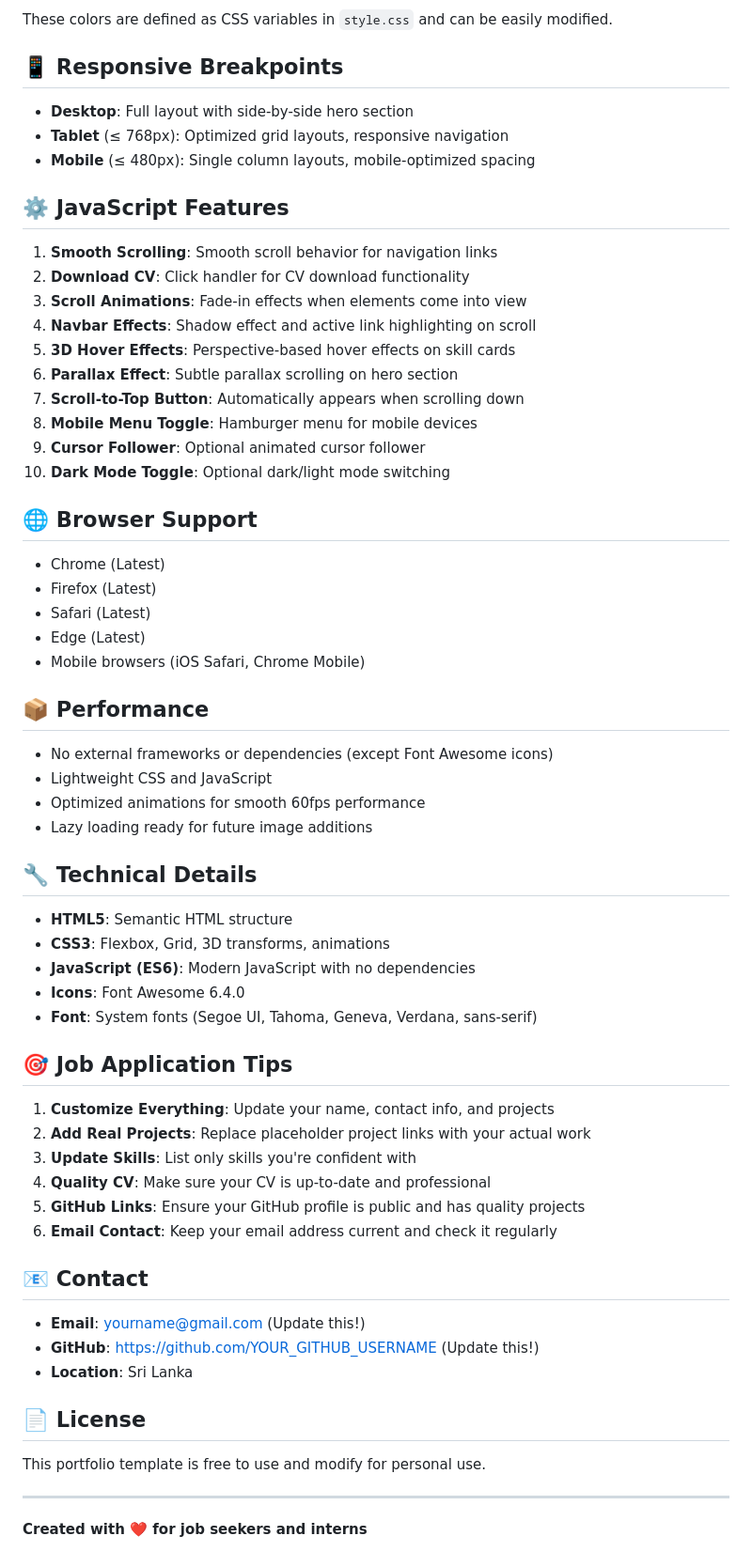
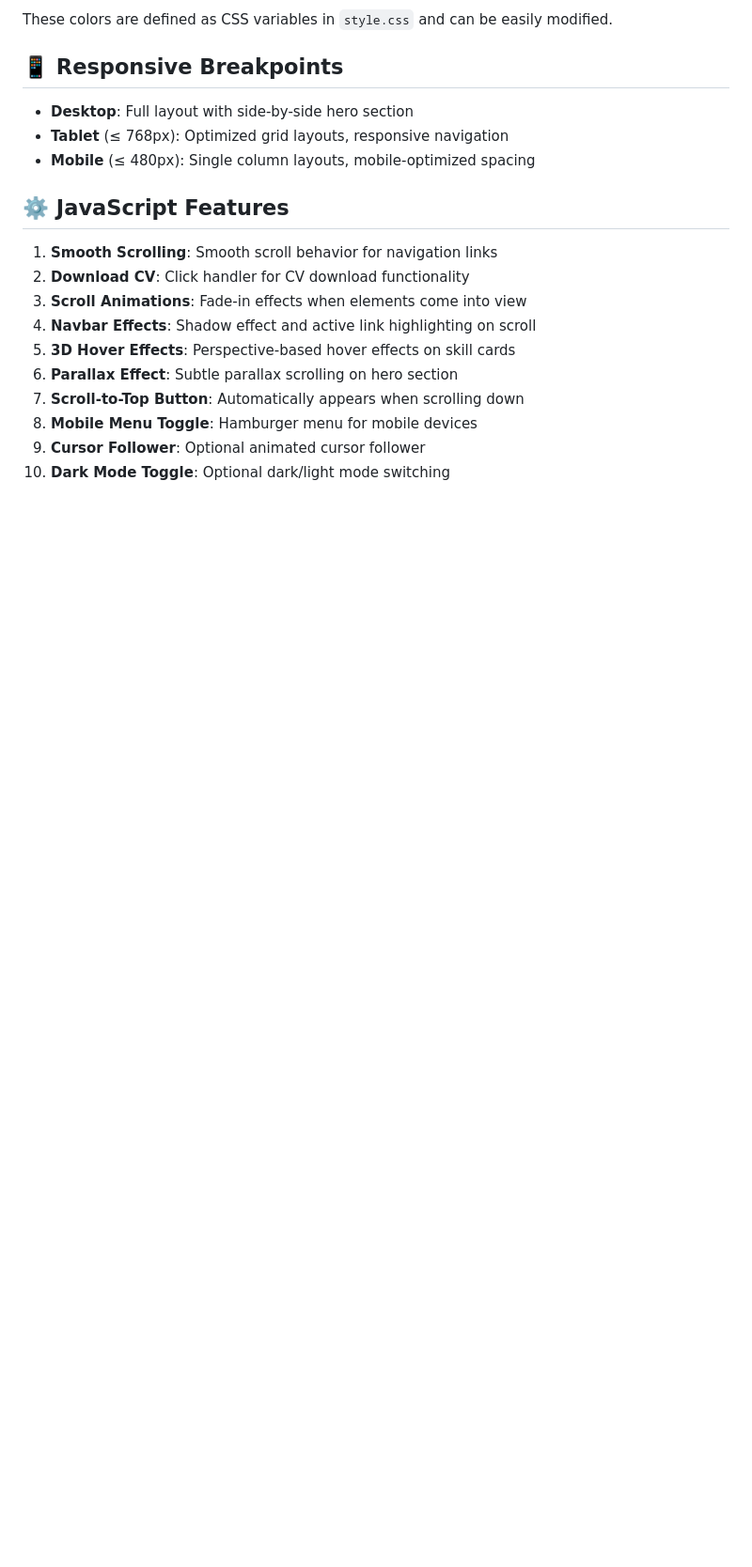
Before and after one commit to sivakurukamsini/portfolio-website, a Markdown page: README.md, the part around one of its changes. Shown at 94% size. Rendered like a GitHub page; blank space fills up the shorter version.

```diff
--- a/README.md
+++ b/README.md
@@ -122,49 +122,3 @@ These colors are defined as CSS variables in `style.css` and can be easily modif
 8. **Mobile Menu Toggle**: Hamburger menu for mobile devices
 9. **Cursor Follower**: Optional animated cursor follower
 10. **Dark Mode Toggle**: Optional dark/light mode switching
-
-## 🌐 Browser Support
-
-- Chrome (Latest)
-- Firefox (Latest)
-- Safari (Latest)
-- Edge (Latest)
-- Mobile browsers (iOS Safari, Chrome Mobile)
-
-## 📦 Performance
-
-- No external frameworks or dependencies (except Font Awesome icons)
-- Lightweight CSS and JavaScript
-- Optimized animations for smooth 60fps performance
-- Lazy loading ready for future image additions
-
-## 🔧 Technical Details
-
-- **HTML5**: Semantic HTML structure
-- **CSS3**: Flexbox, Grid, 3D transforms, animations
-- **JavaScript (ES6)**: Modern JavaScript with no dependencies
-- **Icons**: Font Awesome 6.4.0
-- **Font**: System fonts (Segoe UI, Tahoma, Geneva, Verdana, sans-serif)
-
-## 🎯 Job Application Tips
-
-1. **Customize Everything**: Update your name, contact info, and projects
-2. **Add Real Projects**: Replace placeholder project links with your actual work
-3. **Update Skills**: List only skills you're confident with
-4. **Quality CV**: Make sure your CV is up-to-date and professional
-5. **GitHub Links**: Ensure your GitHub profile is public and has quality projects
-6. **Email Contact**: Keep your email address current and check it regularly
-
-## 📧 Contact
-
-- **Email**: yourname@gmail.com (Update this!)
-- **GitHub**: https://github.com/YOUR_GITHUB_USERNAME (Update this!)
-- **Location**: Sri Lanka
-
-## 📄 License
-
-This portfolio template is free to use and modify for personal use.
-
----
-
-**Created with ❤️ for job seekers and interns**
```
Also changed, not shown: other parts of README.md (+5 -5 lines).
